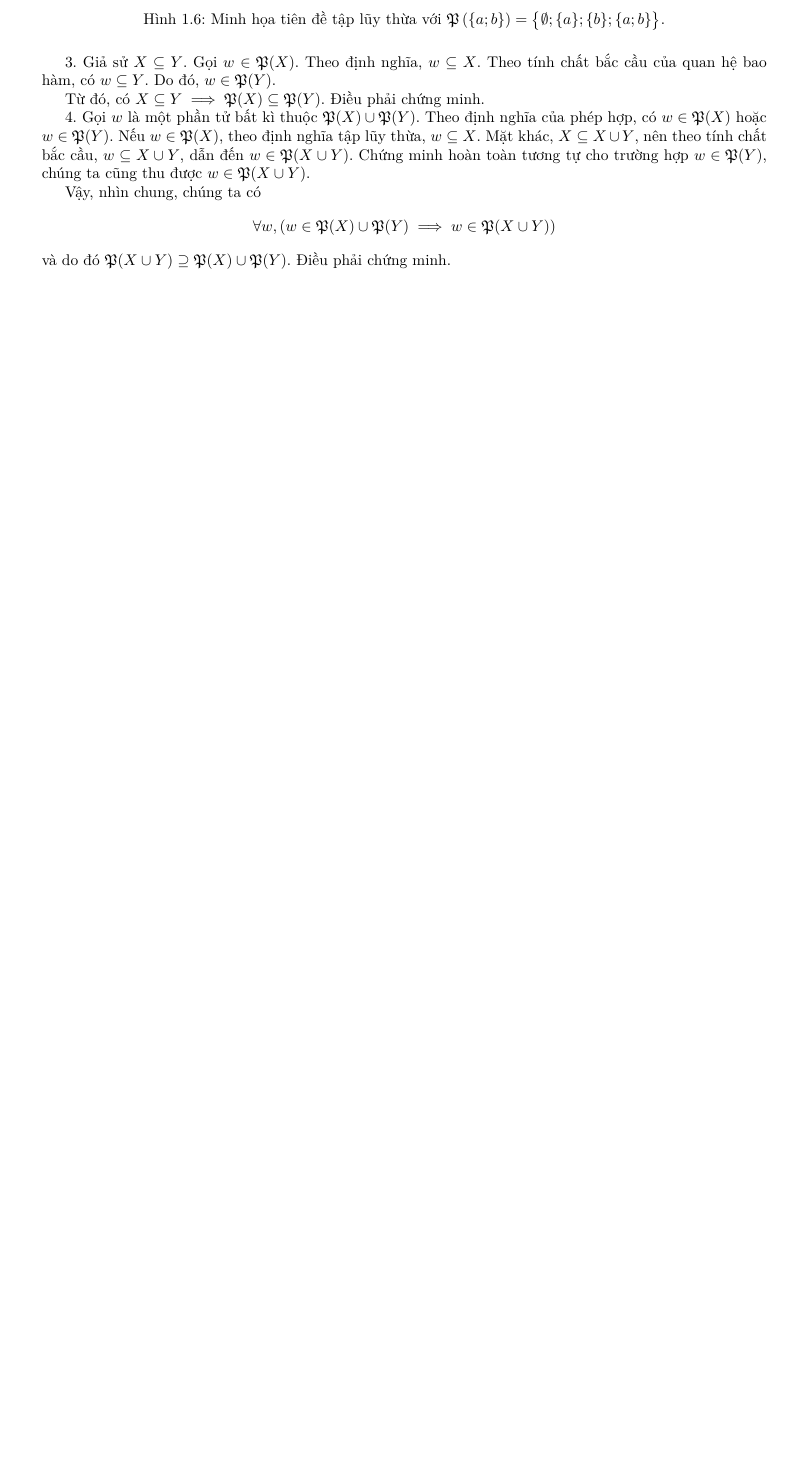
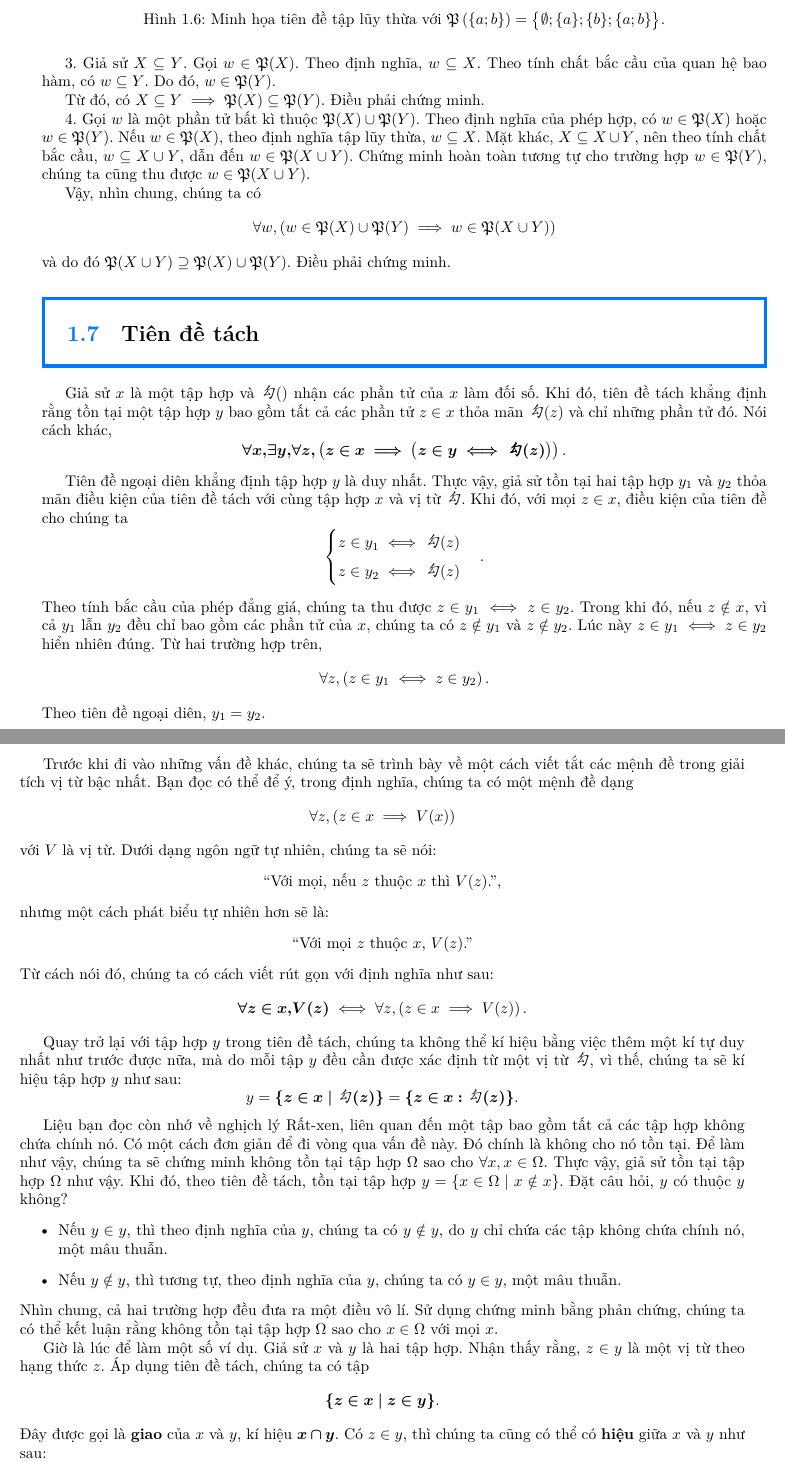
Before and after one commit to Piseratopo/-n-t-p-V-t-L-, a LaTeX book (main.tex, which reads chapter/li_thuyet_tap_hop/tien_de/tien_de_tach.tex): part of page 15 of 17 before the commit and two parts of pages 15 and 16 of 18 after it, the two joined at a grey line, cut so that both start at the same text, the shorter picture padded with empty space. Compiled offline with XeLaTeX; a missing font is replaced by an installed copy or a similar font.

Commit message:
thêm định nghĩa tiên đề tách

```diff
--- /dev/null
+++ b/chapter/li_thuyet_tap_hop/tien_de/tien_de_tach.tex
@@ -0,0 +1,59 @@
+\section{Tiên đề tách}
+
+\
+
+Giả sử $x$ là một tập hợp và $\cauF()$ nhận các phần tử của $x$ làm đối số. Khi đó, tiên đề tách khẳng định rằng tồn tại một tập hợp $y$ bao gồm tất cả các phần tử $z \in x$ thỏa mãn $\cauF(z)$ và chỉ những phần tử đó. Nói cách khác,
+$$
+    \defMath{\forall x, \exists y, \forall z, \left( z \in x \implies \left( z \in y \iff \textbf{\cauF}(z) \right) \right)}.
+$$
+
+Tiên đề ngoại diên khẳng định tập hợp $y$ là duy nhất. Thực vậy, giả sử tồn tại hai tập hợp $y_1$ và $y_2$ thỏa mãn điều kiện của tiên đề tách với cùng tập hợp $x$ và vị từ $\cauF$. Khi đó, với mọi $z \in x$, điều kiện của tiên đề cho chúng ta
+\begin{equation*}
+    \begin{cases}
+        z \in y_1 \iff \cauF(z) \\
+        z \in y_2 \iff \cauF(z)
+    \end{cases}.
+\end{equation*}
+Theo tính bắc cầu của phép đẳng giá, chúng ta thu được $z \in y_1 \iff z \in y_2$. Trong khi đó, nếu $z \notin x$, vì cả $y_1$ lẫn $y_2$ đều chỉ bao gồm các phần tử của $x$, chúng ta có $z \notin y_1$ và $z \notin y_2$. Lúc này $z \in y_1 \iff z \in y_2$ hiển nhiên đúng. Từ hai trường hợp trên,
+\begin{equation*}
+    \forall z, \left( z \in y_1 \iff z \in y_2 \right).
+\end{equation*}
+Theo tiên đề ngoại diên, $y_1 = y_2$.
+
+Trước khi đi vào những vấn đề khác, chúng ta sẽ trình bày về một cách viết tắt các mệnh đề trong giải tích vị từ bậc nhất. Bạn đọc có thể để ý, trong định nghĩa, chúng ta có một mệnh đề dạng
+$$
+    \forall z, \left(z \in x \implies V(x)\right)
+$$
+với $V$ là vị từ. Dưới dạng ngôn ngữ tự nhiên, chúng ta sẽ nói:
+\begin{center}
+    ``Với mọi, nếu $z$ thuộc $x$ thì $V(z)$.'',
+\end{center}
+nhưng một cách phát biểu tự nhiên hơn sẽ là:
+\begin{center}
+    ``Với mọi $z$ thuộc $x$, $V(z)$.''
+\end{center}
+Từ cách nói đó, chúng ta có cách viết rút gọn với định nghĩa như sau:
+\begin{equation*}
+    \defMath{\forall z \in x, V(z)} \iff \forall z, \left(z \in x \implies V(z)\right).
+\end{equation*}
+
+Quay trở lại với tập hợp $y$ trong tiên đề tách, chúng ta không thể kí hiệu bằng việc thêm một kí tự duy nhất như trước được nữa, mà do mỗi tập $y$ đều cần được xác định từ một vị từ $\cauF$, vì thế, chúng ta sẽ kí hiệu tập hợp $y$ như sau:
+\begin{equation*}
+    y = \defMath{\{ z \in x \mid \cauF(z) \}} = \defMath{\{ z \in x : \cauF(z) \}}.
+\end{equation*}
+
+Liệu bạn đọc còn nhớ về nghịch lý Rất-xen, liên quan đến một tập bao gồm tất cả các tập hợp không chứa chính nó. Có một cách đơn giản để đi vòng qua vấn đề này. Đó chính là không cho nó tồn tại. Để làm như vậy, chúng ta sẽ chứng minh không tồn tại tập hợp $\Omega$ sao cho $\forall x, x \in \Omega$. Thực vậy, giả sử tồn tại tập hợp $\Omega$ như vậy. Khi đó, theo tiên đề tách, tồn tại tập hợp $y = \{x \in \Omega \mid x \notin x \}$. Đặt câu hỏi, $y$ có thuộc $y$ không?
+\begin{itemize}
+    \item Nếu $y \in y$, thì theo định nghĩa của $y$, chúng ta có $y \notin y$, do $y$ chỉ chứa các tập không chứa chính nó, một mâu thuẫn.
+    \item Nếu $y \notin y$, thì tương tự, theo định nghĩa của $y$, chúng ta có $y \in y$, một mâu thuẫn.
+\end{itemize}
+Nhìn chung, cả hai trường hợp đều đưa ra một điều vô lí. Sử dụng chứng minh bằng phản chứng, chúng ta có thể kết luận rằng không tồn tại tập hợp $\Omega$ sao cho $x \in \Omega$ với mọi $x$.
+
+Giờ là lúc để làm một số ví dụ. Giả sử $x$ và $y$ là hai tập hợp. Nhận thấy rằng, $z \in y$ là một vị từ theo hạng thức $z$. Áp dụng tiên đề tách, chúng ta có tập
+\begin{equation*}
+    \defMath{\{ z \in x \mid z \in y \}}.
+\end{equation*}
+Đây được gọi là \defText{giao} của $x$ và $y$, kí hiệu $\defMath{x \cap y}$. Có $z \in y$, thì chúng ta cũng có thể có \defText{hiệu} giữa $x$ và $y$ như sau:
+\begin{equation*}
+    \defMath{x \setminus y} = \defMath{\{ z \in x \mid z \notin y \}}.
+\end{equation*}
--- a/main.tex
+++ b/main.tex
@@ -35,6 +35,11 @@
 \definecolor{colorEmphasisGreen}{RGB}{0, 171, 77}
 \definecolor{colorEmphasisPurple}{RGB}{139, 66, 141}
 
+% Hàm định dạng
+
+\newcommand{\emphcolor}[1]{\textcolor{colorEmphasis}{\emph{#1}}}
+\newcommand{\emphcyanbf}[1]{\textcolor{colorEmphasisCyan}{\textbf{#1}}}
+
 % Chỉnh phông chữ
 \setCJKmainfont[
    Path= fonts/,
@@ -50,6 +55,7 @@
 % Đánh dấu định nghĩa
 \newcommand{\defText}[1]{\textbf{#1}}
 \newcommand{\defMath}[1]{\bm{#1}}
+\newcommand{\cauF}{\textit{勾}}
 \newcommand{\chungF}{\textit{壿}}
 \newcommand{\theF}{\textit{世}}
 \newcommand{\chanF}{\textit{振}}
@@ -59,7 +65,8 @@
 
 \DeclareMathOperator{\Arg}{Arg}
 
-\title{\Huge Ôn tập Vật Lí}
+\title{{\fontsize{72}{84}\selectfont \emphcyanbf{PFÉIV} \\ \huge La \emphcyanbf{P}hysique \emphcyanbf{F}ondamentale pour les \emphcyanbf{É}tudiants \emphcyanbf{I}diots au \emphcyanbf{V}ietnam}}
+
 \author{Bùi Nhật Minh}
 
 % Xử lí số đếm của bài tập
@@ -219,10 +226,6 @@
 \DeclareMathOperator{\Inf}{Inf}
 \DeclareMathOperator{\Sup}{Sup}
 
-% Hàm định dạng
-
-\newcommand{\emphcolor}[1]{\textcolor{colorEmphasis}{\emph{#1}}}
-
 % Phân loại tài liệu tham khảo
 
 \newcites{Math,Phys}{Tài liệu tham khảo - Toán,Tài liệu tham khảo - Vật lí}
```
Also changed, not shown: chapter/li_thuyet_tap_hop/tien_de.tex (+1 -0 lines), main.pdf, 1 other file.
